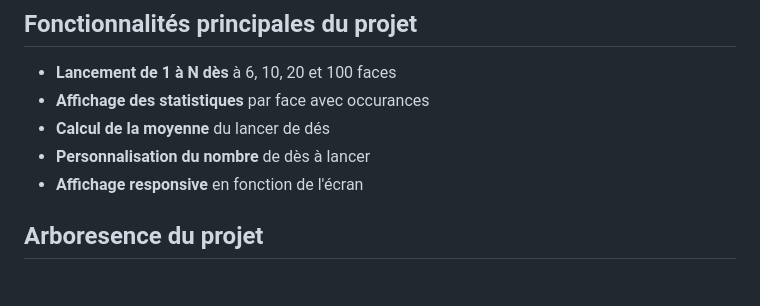
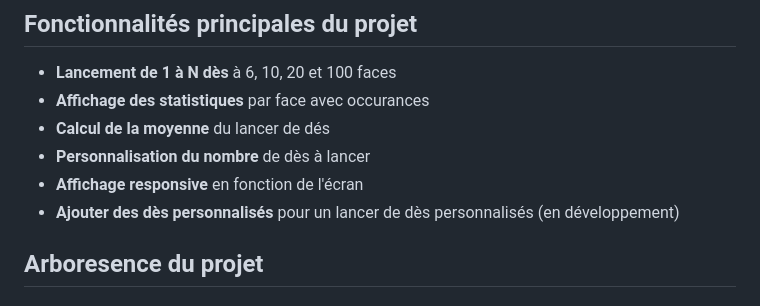
Before and after one commit to QJessy/flutter_paradice, a Markdown page: README.md, the part around the change printed below. Rendered like a GitHub page.

Commit message:
5ème modification du fichier README.md pour corriger des petits problèmes de présentation du fichier

```diff
--- a/README.md
+++ b/README.md
@@ -10,6 +10,7 @@ Cette application permet aux joueurs de lancer un nombre personnalisable de dés
 - **Calcul de la moyenne** du lancer de dés
 - **Personnalisation du nombre** de dès à lancer
 - **Affichage responsive** en fonction de l'écran
+- **Ajouter des dès personnalisés** pour un lancer de dès personnalisés (en développement)
 
 ## Arboresence du projet
 
```
Also changed, not shown: other parts of README.md (+2 -2 lines).
